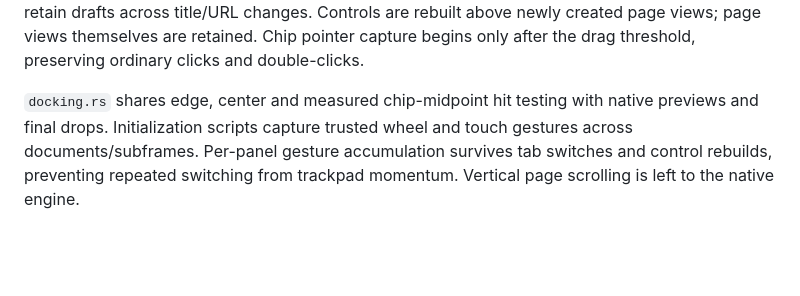
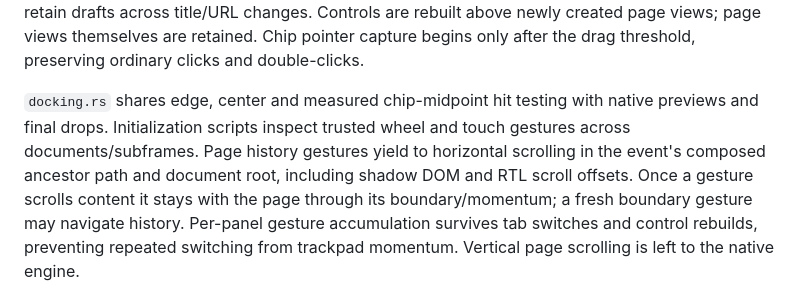
Before and after one commit to oscarqht/axolotl, a Markdown page: docs/architecture.md, the part around the change. Drawn GitHub-style; blank space fills up the shorter version.

```diff
--- a/docs/architecture.md
+++ b/docs/architecture.md
@@ -125,8 +125,12 @@ page views themselves are retained. Chip pointer capture begins only after the
 drag threshold, preserving ordinary clicks and double-clicks.
 
 `docking.rs` shares edge, center and measured chip-midpoint hit testing with
-native previews and final drops. Initialization scripts capture trusted wheel
-and touch gestures across documents/subframes. Per-panel gesture accumulation
+native previews and final drops. Initialization scripts inspect trusted wheel
+and touch gestures across documents/subframes. Page history gestures yield to
+horizontal scrolling in the event's composed ancestor path and document root,
+including shadow DOM and RTL scroll offsets. Once a gesture scrolls content it
+stays with the page through its boundary/momentum; a fresh boundary gesture may
+navigate history. Per-panel gesture accumulation
 survives tab switches and control rebuilds, preventing repeated switching from
 trackpad momentum. Vertical page scrolling is left to the native engine.
 
```
Also changed, not shown: README.md (+6 -3 lines), docs/horizontal-scroll-evidence/README.md (added, +45 -0 lines), docs/validation.md (+11 -0 lines), docs/horizontal-scroll-evidence/native.png (added), 9 other files.
